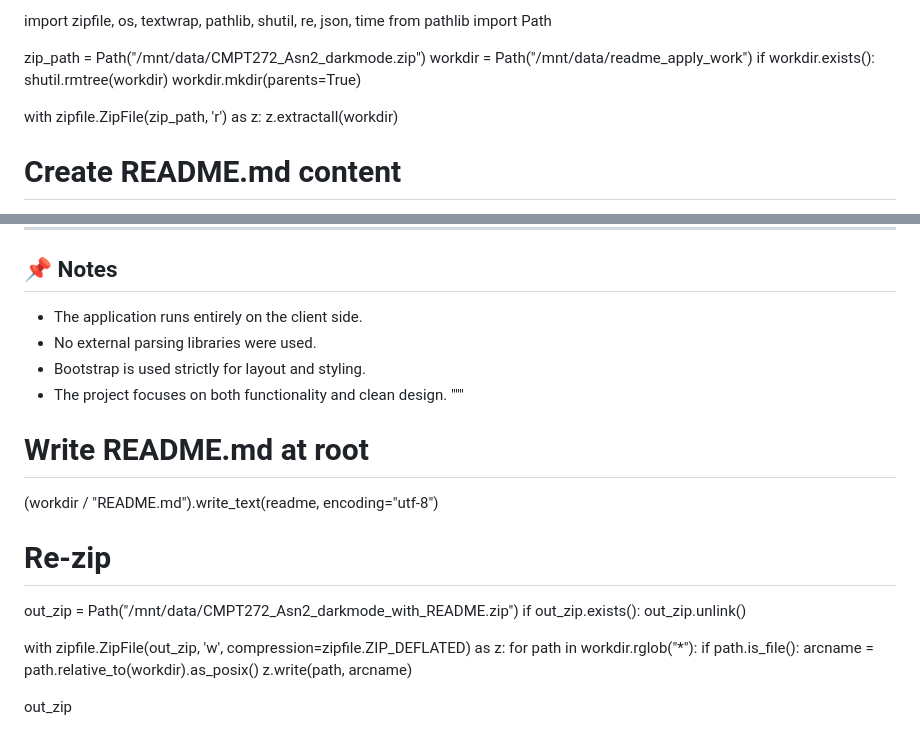
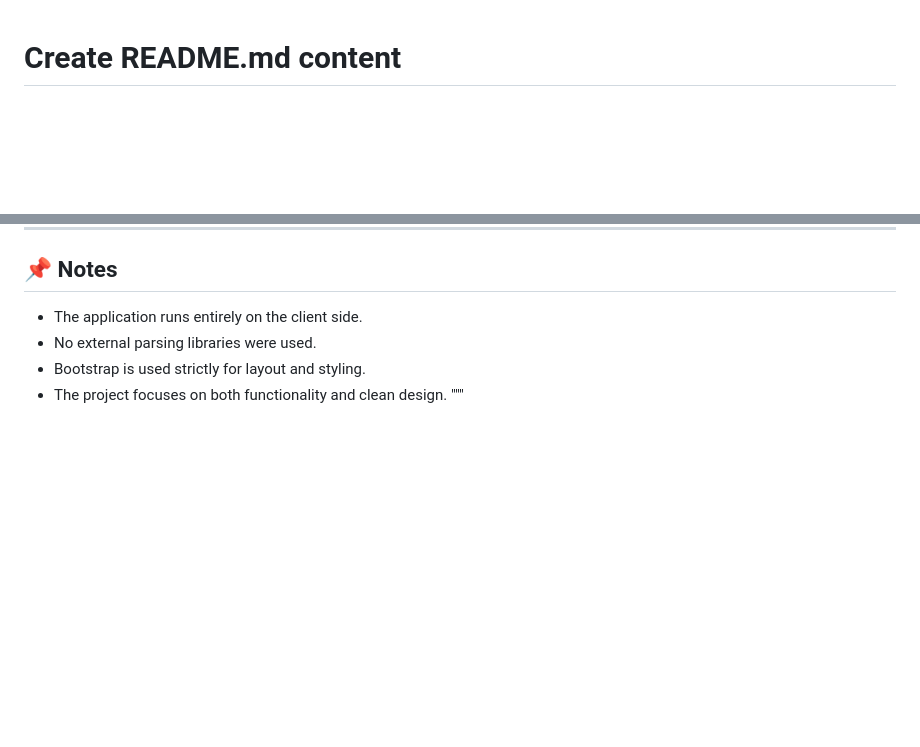
Before and after one commit to sjc274/CMPT272_Asn2, a Markdown page: README.md, 2 parts joined by grey strips. Drawn GitHub-style; blank space fills up the shorter version.

```diff
--- a/README.md
+++ b/README.md
@@ -1,15 +1,3 @@
-import zipfile, os, textwrap, pathlib, shutil, re, json, time
-from pathlib import Path
-
-zip_path = Path("/mnt/data/CMPT272_Asn2_darkmode.zip")
-workdir = Path("/mnt/data/readme_apply_work")
-if workdir.exists():
-    shutil.rmtree(workdir)
-workdir.mkdir(parents=True)
-
-with zipfile.ZipFile(zip_path, 'r') as z:
-    z.extractall(workdir)
-
 # Create README.md content
 readme = """# 📚 Interactive Catalog Viewer
 **CMPT 272 – Assignment 2**
@@ -180,18 +168,3 @@ This project satisfies the following assignment criteria:
 - Bootstrap is used strictly for layout and styling.
 - The project focuses on both functionality and clean design.
 """
-# Write README.md at root
-(workdir / "README.md").write_text(readme, encoding="utf-8")
-
-# Re-zip
-out_zip = Path("/mnt/data/CMPT272_Asn2_darkmode_with_README.zip")
-if out_zip.exists():
-    out_zip.unlink()
-
-with zipfile.ZipFile(out_zip, 'w', compression=zipfile.ZIP_DEFLATED) as z:
-    for path in workdir.rglob("*"):
-        if path.is_file():
-            arcname = path.relative_to(workdir).as_posix()
-            z.write(path, arcname)
-
-out_zip
```
